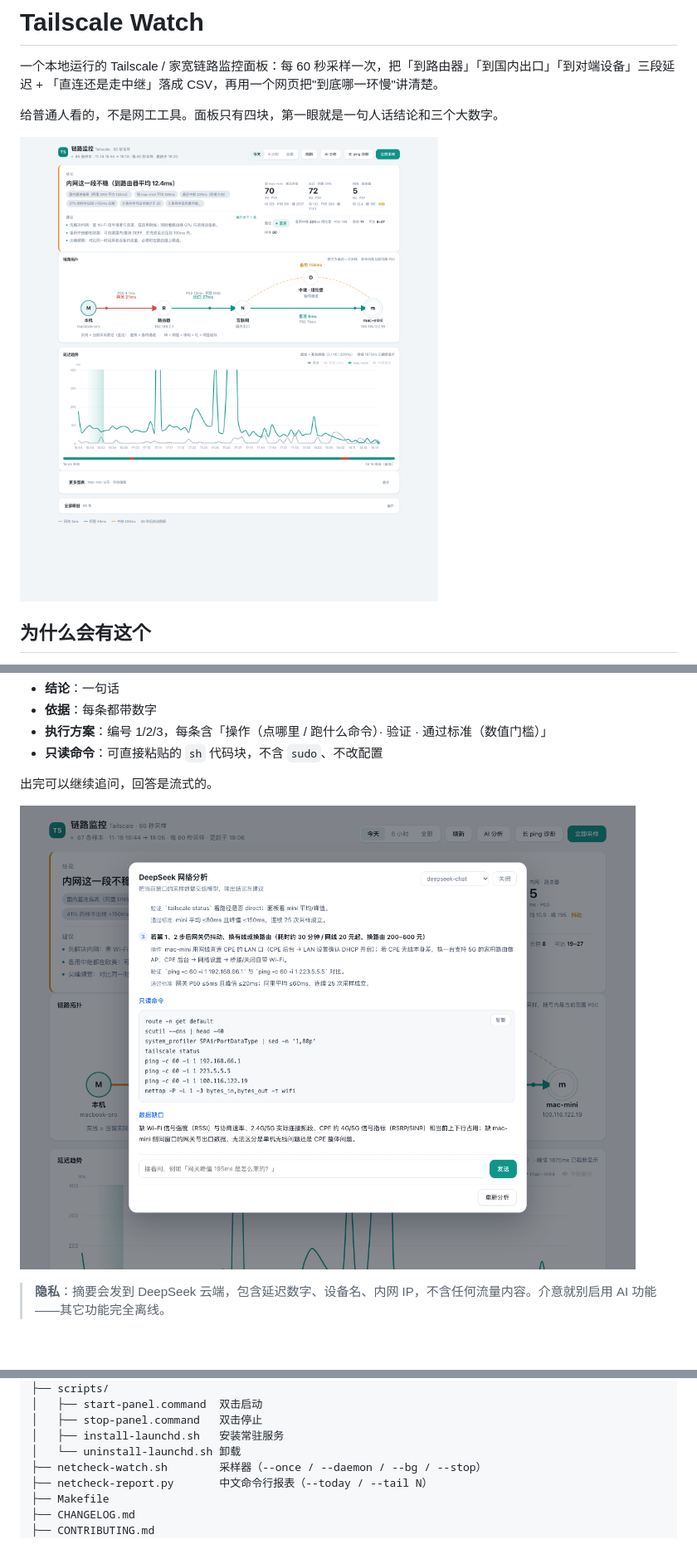
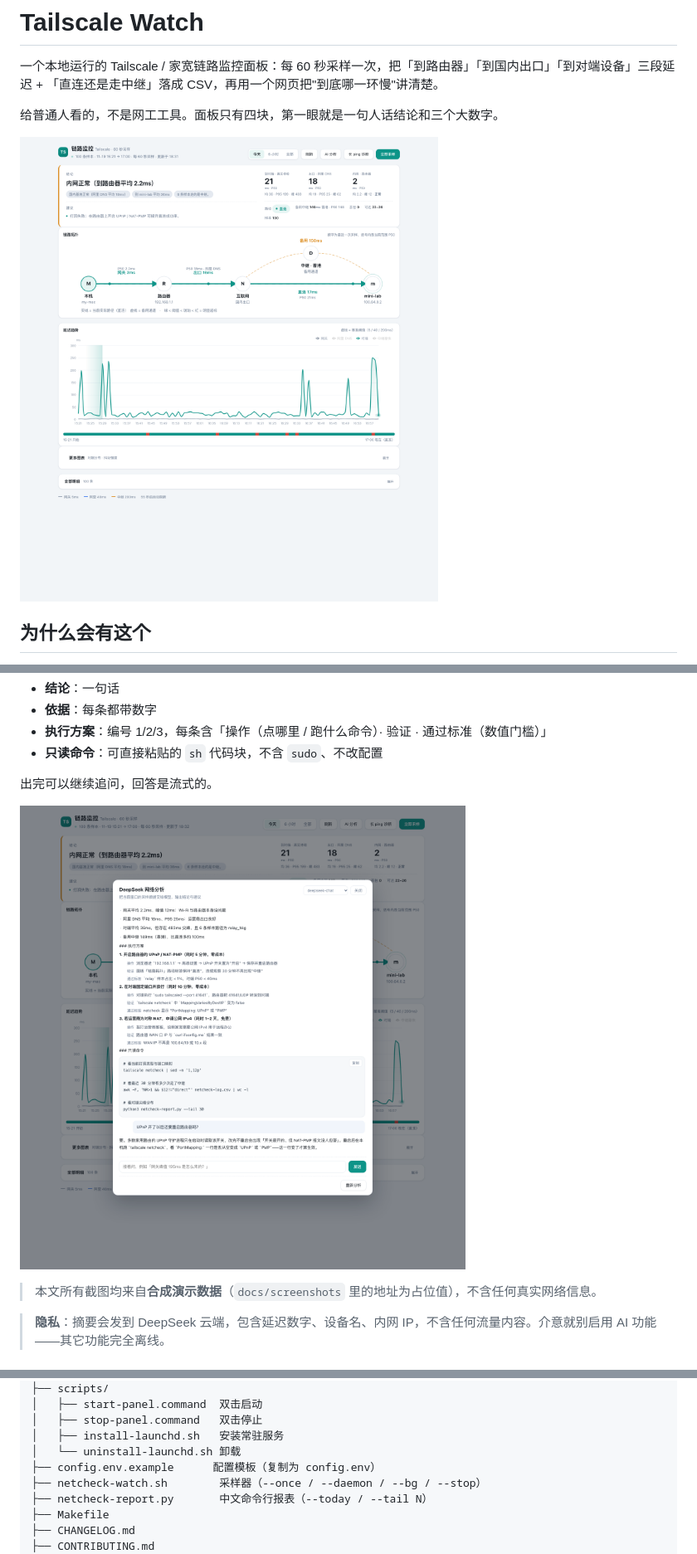
Before and after one commit to PLAhui/tailscale-watch, a Markdown page: README.md, 3 parts joined by grey strips. Shown at 83% size. Rendered like a GitHub page; pictures changed too: docs/screenshots/ai-chat.png, docs/screenshots/dashboard.png; blank space fills up the shorter version.

```diff
--- a/README.md
+++ b/README.md
@@ -98,6 +111,8 @@ make uninstall      # 卸载
 出完可以继续追问，回答是流式的。
 
 ![AI 分析](docs/screenshots/ai-chat.png)
+
+> 本文所有截图均来自**合成演示数据**（`docs/screenshots` 里的地址为占位值），不含任何真实网络信息。
 
 > **隐私**：摘要会发到 DeepSeek 云端，包含延迟数字、设备名、内网 IP，不含任何流量内容。介意就别启用 AI 功能——其它功能完全离线。
 
@@ -121,6 +136,7 @@ tailscale-watch/
 │   ├── stop-panel.command   双击停止
 │   ├── install-launchd.sh   安装常驻服务
 │   └── uninstall-launchd.sh 卸载
+├── config.env.example      配置模板（复制为 config.env）
 ├── netcheck-watch.sh        采样器（--once / --daemon / --bg / --stop）
 ├── netcheck-report.py       中文命令行报表（--today / --tail N）
 ├── Makefile
```
Also changed, not shown: other parts of README.md (+20 -7 lines), CHANGELOG.md (+2 -0 lines), docs/screenshots/long-ping.png (deleted), 5 other files.
